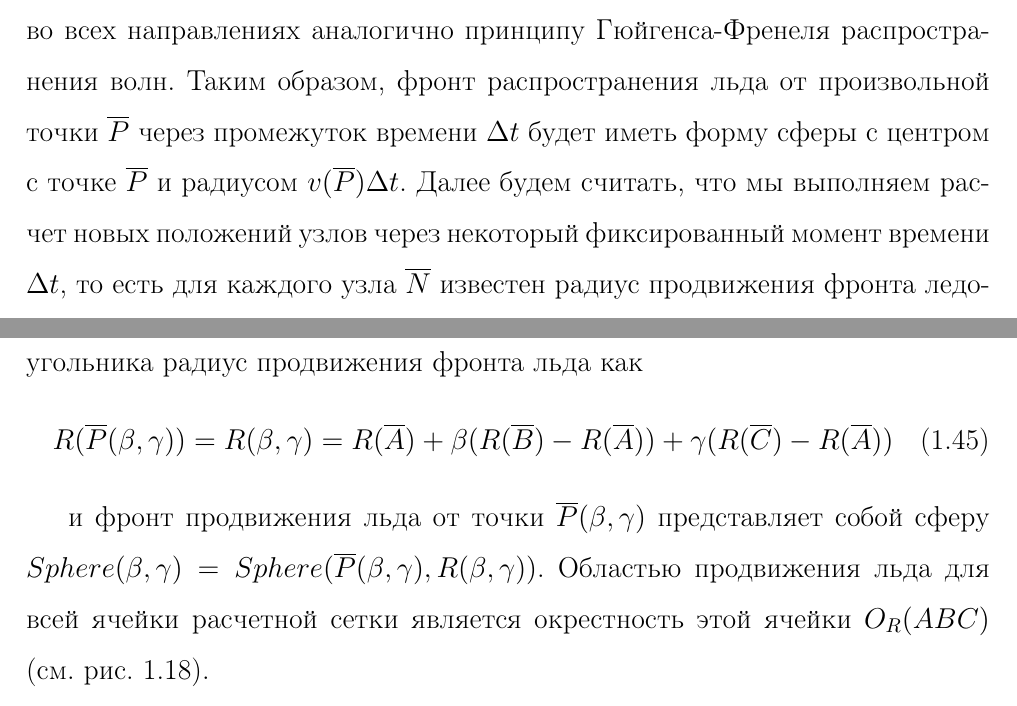
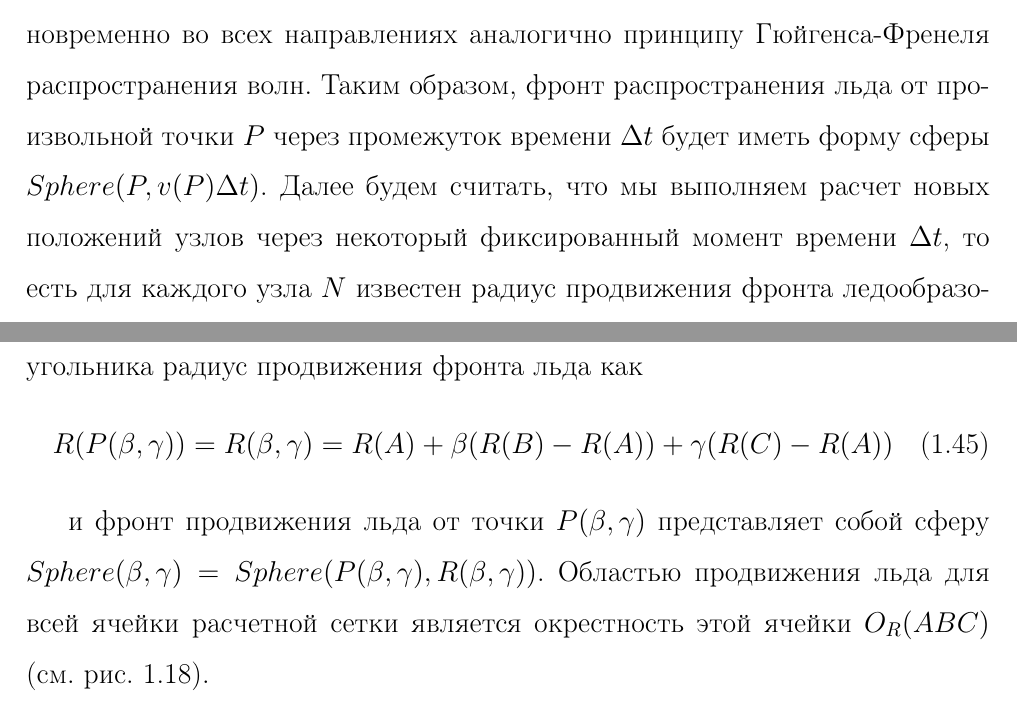
Before and after one commit to r-aax/phd, a LaTeX document (text/text_full.tex, which reads text/text_1_remesh_common_envelope.tex): two parts of pages 34 and 35 of 279, joined at a grey line, cut so that both start at the same text. Compiled offline with pdfLaTeX.

Commit message:
1.3.4 correction

```diff
--- a/text/text_1_remesh_common_envelope.tex
+++ b/text/text_1_remesh_common_envelope.tex
@@ -5,6 +5,6 @@
 Будем считать, что нарастание льда в любой точке роста льда выполняется одновременно во всех направлениях аналогично принципу Гюйгенса-Френеля распространения волн.
-Таким образом, фронт распространения льда от произвольной точки $\overline{P}$ через промежуток времени $\Delta t$ будет иметь форму сферы с центром с точке $\overline{P}$ и радиусом $v(\overline{P})\Delta t$.
-Далее будем считать, что мы выполняем расчет новых положений узлов через некоторый фиксированный момент времени $\Delta t$, то есть для каждого узла $\overline{N}$ известен радиус продвижения фронта ледообразования $R(\overline{N}) = v(\overline{N}) \Delta t$.
+Таким образом, фронт распространения льда от произвольной точки $P$ через промежуток времени $\Delta t$ будет иметь форму сферы $Sphere(P, v(P)\Delta t)$.
+Далее будем считать, что мы выполняем расчет новых положений узлов через некоторый фиксированный момент времени $\Delta t$, то есть для каждого узла $N$ известен радиус продвижения фронта ледообразования $R(N) = v(N) \Delta t$.
 Так как при выполнении численных расчетов фронт продвижения льда у нас представлен неструктурированной поверхностной расчетной сеткой, ячейки которой имеют форму треугольников, а радиусы продвижения фронта льда заданы только в узлах сетки, необходимо определить радиусы продвижения фронта льда для каждой точки внутри ячейки сетки.
 
 \begin{figure}[ht]
@@ -15,12 +15,12 @@
 \end{figure}
 
 Рассмотрим некоторую ячейку расчетной сетки, представляющую собой треугольник $Tri(A, B, C)$.
-Определим для каждой точки $\overline{P}(\beta,\gamma)$ внутри треугольника радиус продвижения фронта льда как
+Определим для каждой точки $P(\beta,\gamma)$ внутри треугольника радиус продвижения фронта льда как
 \begin{equation}
-	R(\overline{P}(\beta,\gamma)) = R(\beta,\gamma) = R(\overline{A}) + \beta(R(\overline{B}) - R(\overline{A})) + \gamma(R(\overline{C}) - R(\overline{A}))
+	R(P(\beta,\gamma)) = R(\beta,\gamma) = R(A) + \beta(R(B) - R(A)) + \gamma(R(C) - R(A))
 \end{equation}
 
-и фронт продвижения льда от точки $\overline{P}(\beta,\gamma)$ представляет собой сферу $Sphere(\beta,\gamma) = Sphere(\overline{P}(\beta,\gamma),R(\beta,\gamma))$.
+и фронт продвижения льда от точки $P(\beta,\gamma)$ представляет собой сферу $Sphere(\beta,\gamma) = Sphere(P(\beta,\gamma),R(\beta,\gamma))$.
 Областью продвижения льда для всей ячейки расчетной сетки является окрестность этой ячейки $O_R(ABC)$ (см. рис.~\ref{fig:text_1_remesh_common_envelope_1}).
 
 При изменении положения узлов расчетной ячейки (точки $A$, $B$, $C$) будем исходить из предположения, что новые положения узлов (точки $A'$, $B'$, $C'$) будут находиться границе окрестности ячейки $O_R(ABC)$ (пока в данном расчете не учитываем влияние соседних расчетных ячеек).
```
Also changed, not shown: text/text_1_remesh_common_envelope.tex (10 more changed lines).
